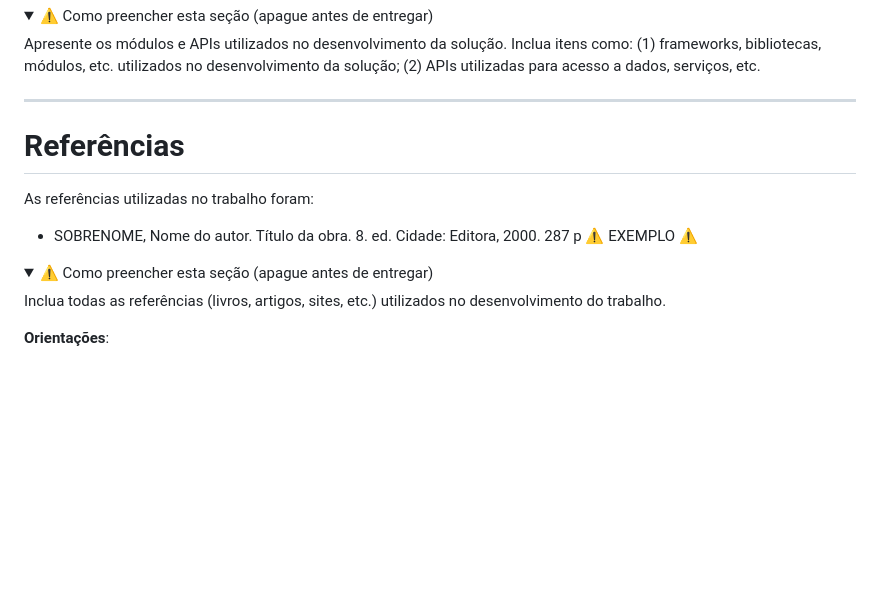
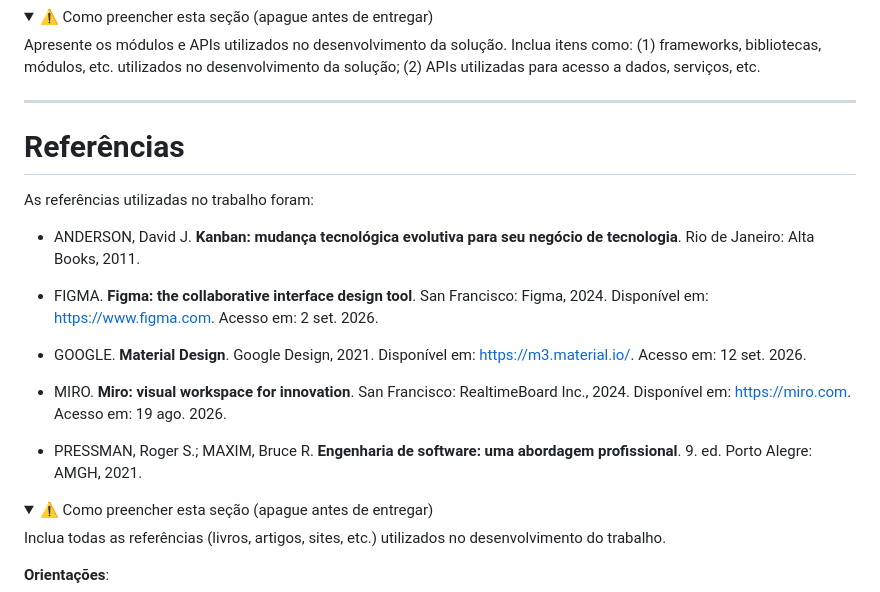
Before and after one commit to gustavonmsouza/plataforma-estudos-ti2, a Markdown page: docs/README.md, the part around the change. Rendered like a GitHub page; folded sections open; blank space fills up the shorter version.

Commit message:
referencias

```diff
--- a/docs/README.md
+++ b/docs/README.md
@@ -517,13 +517,19 @@ Apresente os módulos e APIs utilizados no desenvolvimento da solução. Inclua
 </details>
 
 ---
-
 # Referências
 
 As referências utilizadas no trabalho foram:
 
-* SOBRENOME, Nome do autor. Título da obra. 8. ed. Cidade: Editora, 2000. 287 p ⚠️ EXEMPLO ⚠️
+* ANDERSON, David J. **Kanban: mudança tecnológica evolutiva para seu negócio de tecnologia**. Rio de Janeiro: Alta Books, 2011.
 
+* FIGMA. **Figma: the collaborative interface design tool**. San Francisco: Figma, 2024. Disponível em: https://www.figma.com. Acesso em: 2 set. 2026.
+
+* GOOGLE. **Material Design**. Google Design, 2021. Disponível em: https://m3.material.io/. Acesso em: 12 set. 2026.
+
+* MIRO. **Miro: visual workspace for innovation**. San Francisco: RealtimeBoard Inc., 2024. Disponível em: https://miro.com. Acesso em: 19 ago. 2026.
+
+* PRESSMAN, Roger S.; MAXIM, Bruce R. **Engenharia de software: uma abordagem profissional**. 9. ed. Porto Alegre: AMGH, 2021.
 <details>
 <summary>⚠️ Como preencher esta seção (apague antes de entregar)</summary>
 
```
